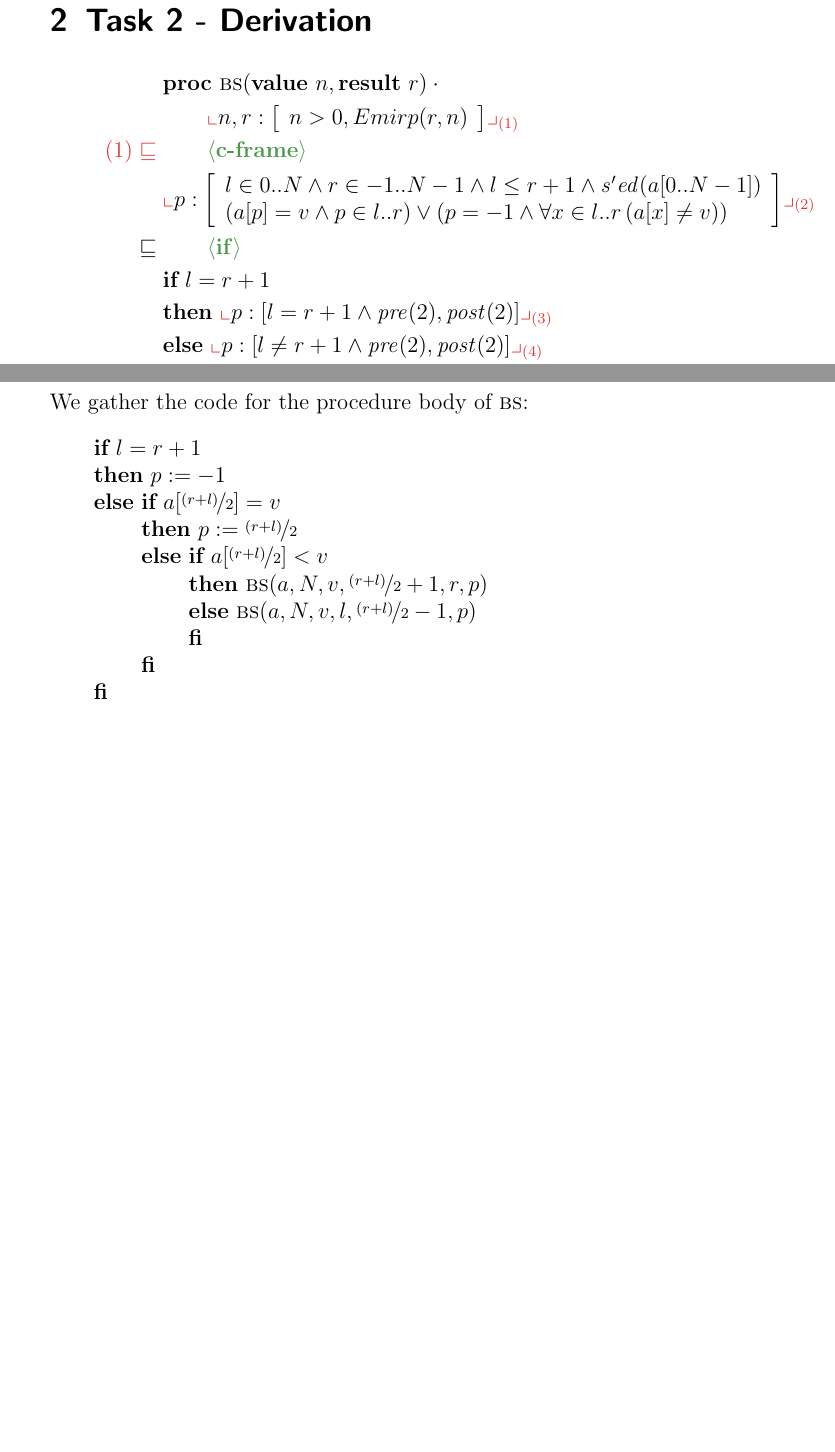
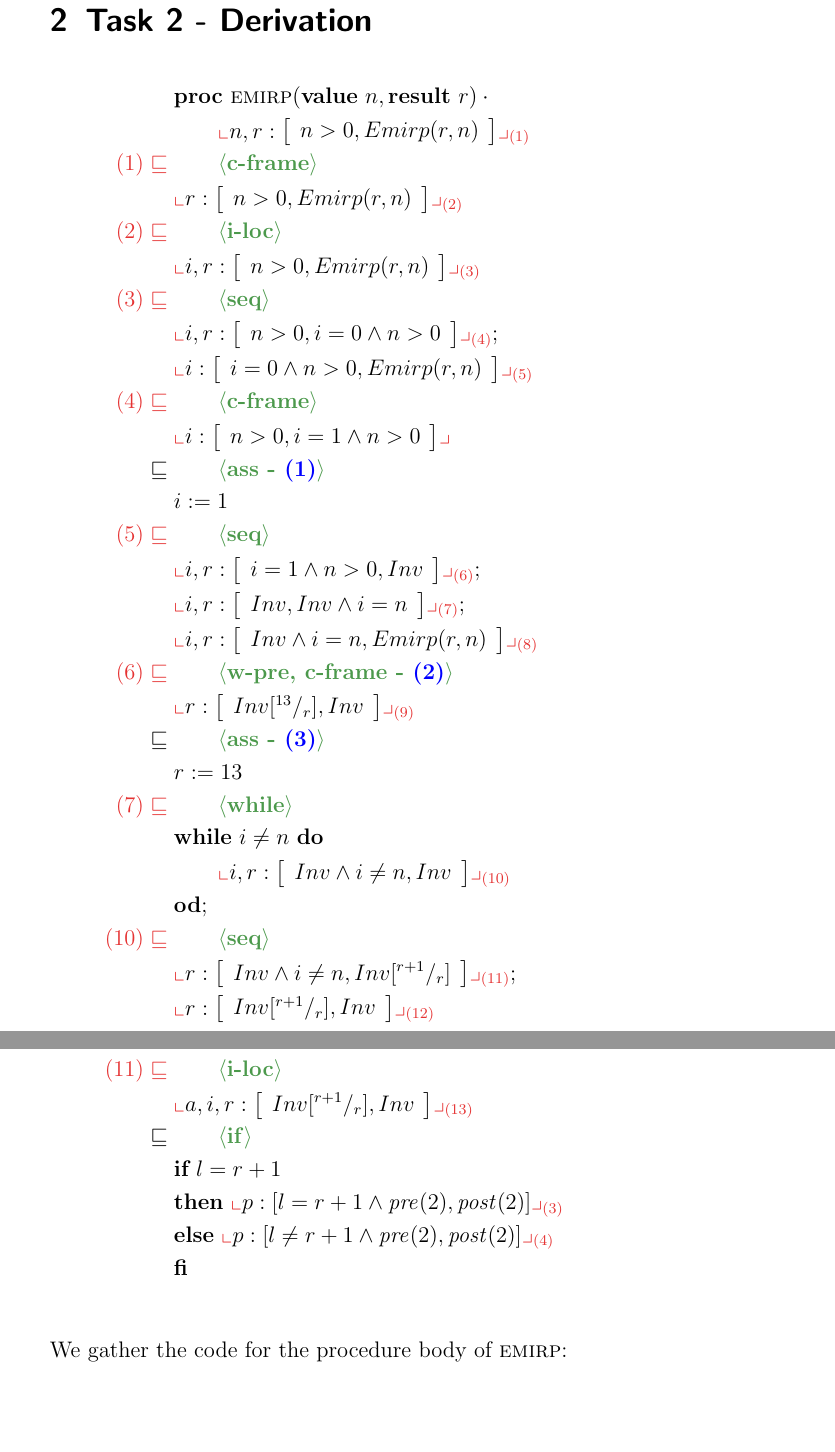
Before and after one commit to rahilagrawal-university-assignments/code_derivation, a LaTeX document (ass2_files/emirp.tex): two parts of pages 3 and 4 of 4 before the commit and two parts of pages 2 and 3 of 3 after it, joined at a grey line, cut so that both start at the same text, the shorter picture padded with empty space. Compiled offline with pdfLaTeX.

Commit message:
latex progress

```diff
--- a/ass2_files/emirp.tex
+++ b/ass2_files/emirp.tex
@@ -14,13 +14,9 @@
 \newcommand{\myjustification}[2][\Equiv]{{}#1{} &{\bcolor\langle\text{#2}\rangle}\\}
 \newcommand{\remark}[1]{{\sffamily\color{blue}{#1}}}
 \newcommand{\myImplies}[2]{\color{red}#1\color{blue}\Implies\color{red}#2\color{black}}
-
-
-\newcommand{\sorted}[3]{\mathit{s'ed}(#1[#2..#3])}
-\newcommand{\sort}[3]{\mathit{sort}(#1[#2..#3])}
 \newcommand{\pre}{\mathit{pre}}
 \newcommand{\post}{\mathit{post}}
-\newcommand{\bs}{\textsc{bs}\xspace}
+\newcommand{\emirp}{\textsc{emirp}\xspace}
 
 
 \title{Assignment 2 - Emirps}
@@ -49,8 +45,3 @@
   \lrefstep{(1)}
   {\textbf{c-frame}}
   {
-  \nt{p:\left[
-  \begin{array}{l}
-    l\in 0..N\And r\in -1..N-1\And l\leq r+1 \And \sorted a0{N-1}\\
-    (a[p]=v\And p\in l..r)\Or (p=-1\And\All{x\in l..r}{a[x]\neq v})
-  \end{array}
@@ -58,3 +66,91 @@
+  \nt{i,r:\left[
+    \begin{array}{l}
+      n>0, i=0 \And n>0
+    \end{array}
+  \right]}{(4)};\\
+  &\nt{i:\left[
+    \begin{array}{l}
+      i=0 \And n>0, Emirp(r,n)
+    \end{array}
+  \right]}{(5)}}\\
+%
+  \lrefstep{(4)}
+  {\textbf{c-frame}}
+  {
+  \nt{i:\left[
+    \begin{array}{l}
+      n>0, i=1 \And n>0
+    \end{array}
+  \right]}{}}\\
+%
+  \refstep{\textbf{ass - \color{blue}(1)}}
+  {i\Ass 1}\\
+%
+  \lrefstep{(5)}
+  {\textbf{seq}}
+  {
+  \nt{i,r:\left[
+    \begin{array}{l}
+      i=1 \And n>0, Inv
+    \end{array}
+  \right]}{(6)};\\
+  &\nt{i,r:\left[
+    \begin{array}{l}
+      Inv, Inv \And i=n
+    \end{array}
+  \right]}{(7)};\\
+  &\nt{i,r:\left[
+    \begin{array}{l}
+      Inv \And i=n, Emirp(r,n)
+    \end{array}
+  \right]}{(8)}}\\
+%
+  \lrefstep{(6)}
+  {\textbf{w-pre, c-frame - \color{blue}(2)}}
+  {
+  \nt{r:\left[
+    \begin{array}{l}
+      Inv\subst{13}{r}, Inv
+    \end{array}
+  \right]}{(9)}}\\
+%
+  \refstep{\textbf{ass - \color{blue}(3)}}
+  {r\Ass 13}\\
+%
+  \lrefstep{(7)}
+  {\textbf{while}}
+  {
+  \WHILE~i\neq n~\DO\\
+  &\qquad \nt{i,r:\left[
+    \begin{array}{l}
+      Inv\And i\neq n, Inv
+    \end{array}
+  \right]}{(10)}\\
+  &\OD;}\\
+%
+  \lrefstep{(10)}
+  {\textbf{seq}}
+  {
+  \nt{r:\left[
+    \begin{array}{l}
+      Inv\And i\neq n, Inv\subst{r+1}{r}
+    \end{array}
+  \right]}{(11)};\\
+  &\nt{r:\left[
+    \begin{array}{l}
+      Inv\subst{r+1}{r}, Inv
+    \end{array}
+  \right]}{(12)}}\\
+\end{align*}
+\begin{align*}
+\lrefstep{(11)}
+  {\textbf{i-loc}}
+  {
+  \nt{a,i,r:\left[
+    \begin{array}{l}
+      Inv\subst{r+1}{r}, Inv
+    \end{array}
+  \right]}{(13)}}\\
 %
   \refstep{\textbf{if}}
   {\IF~l=r+1\\
@@ -62,64 +158,10 @@
   &\ELSE~\nt{p:[l\neq r+1\And\pre(2),\post(2)]}{(4)}\\
   &\FI}\\
 %
-  \lrefstep{(3)}
-  {\textbf{ass}, justified below in Sect.~\ref{sec:proof3ass}}
-  {p\Ass -1}\\
-%
-  \lrefstep{(4)}
-  {\textbf{if}}
-  {\IF~a[\nicefrac{(r+l)}2]=v\\
-  &\THEN~\nt{p:[a[\nicefrac{(r+l)}2]=v    \And\pre(4),\post(4)]}{(5)}\\
-  &\ELSE~\nt{p:[a[\nicefrac{(r+l)}2]\neq v\And\pre(4),\post(4)]}{(6)}\\
-  &\FI}\\
-%
-  \lrefstep{(5)}
-  {\textbf{ass}, justified below in Sect.~\ref{sec:proof5ass}}
-  {p\Ass \nicefrac{(r+l)}2}\\
-%
-  \lrefstep{(6)}
-  {\textbf{if}}
-  {\IF~a[\nicefrac{(r+l)}2]<v\\
-  &\THEN~\nt{p:[a[\nicefrac{(r+l)}2]<v     \And\pre(6),\post(6)]}{(7)}\\
-  &\ELSE~\nt{p:[a[\nicefrac{(r+l)}2]\not< v\And\pre(6),\post(6)]}{(8)}\\
-  &\FI}\\
-%
-  \lrefstep{(7)}
-  {\textbf{s-post}, justified below in Sect.~\ref{sec:proof7post}}
-  {p:[\pre(7),(\post(2))\subst{\nicefrac{(r+l)}2+1}l]}\\
-%
-  \refstep
-  {\textbf{w-pre}, justified below in Sect.~\ref{sec:proof7pre}}
-  {p:[(\pre(1))\subst{\nicefrac{(r+l)}2+1}l,(\post(2))\subst{\nicefrac{(r+l)}2+1}l}\\
-%
-  \refstep
-  {\textbf{proc}}
-  {\bs(a,N,v,\nicefrac{(r+l)}2+1,r,p)}\\
-%
-  \lrefstep{(8)}
-  {\textbf{s-post}, justified below in Sect.~\ref{sec:proof8post}}
-  {p:[\pre(8),(\post(2))\subst{\nicefrac{(r+l)}2-1}r]}\\
-%
-  \refstep
-  {\textbf{w-pre}, justified below in Sect.~\ref{sec:proof8pre}}
-  {p:[(\pre(1))\subst{\nicefrac{(r+l)}2-1}r,(\post(2))\subst{\nicefrac{(r+l)}2-1}r}\\
-%
-  \refstep
-  {\textbf{proc}}
-  {\bs(a,N,v,l,\nicefrac{(r+l)}2-1,p)}
 \end{align*}
-We gather the code for the procedure body of $\bs$:
+We gather the code for the procedure body of $\emirp$:
 \begin{tabbing}% unfortunately, tabbing doesn't do maths
-\qquad\=$\IF~l=r+1$\+\\
-$\THEN~p\Ass -1$\\
-$\ELSE~$\=$\IF~a[\nicefrac{(r+l)}2]=v$\+\\
-$\THEN~p\Ass \nicefrac{(r+l)}2$\\
-$\ELSE~$\=$\IF~a[\nicefrac{(r+l)}2]<v$\+\\
-$\THEN~\bs(a,N,v,\nicefrac{(r+l)}2+1,r,p)$\\
-$\ELSE~\bs(a,N,v,l,\nicefrac{(r+l)}2-1,p)$\\
-$\FI$\-\\
-$\FI$\-\\
-$\FI$
+
 \end{tabbing}
 
 \section{Task 3 - C Code}
```
Also changed, not shown: ass2_files/emirp.pdf, ass2_files/emirp.tex (19 more changed lines).
